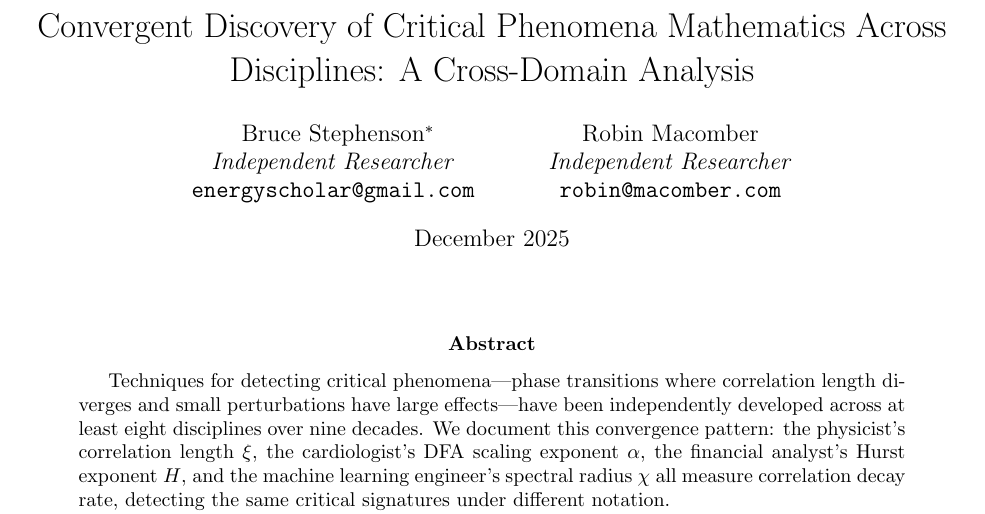
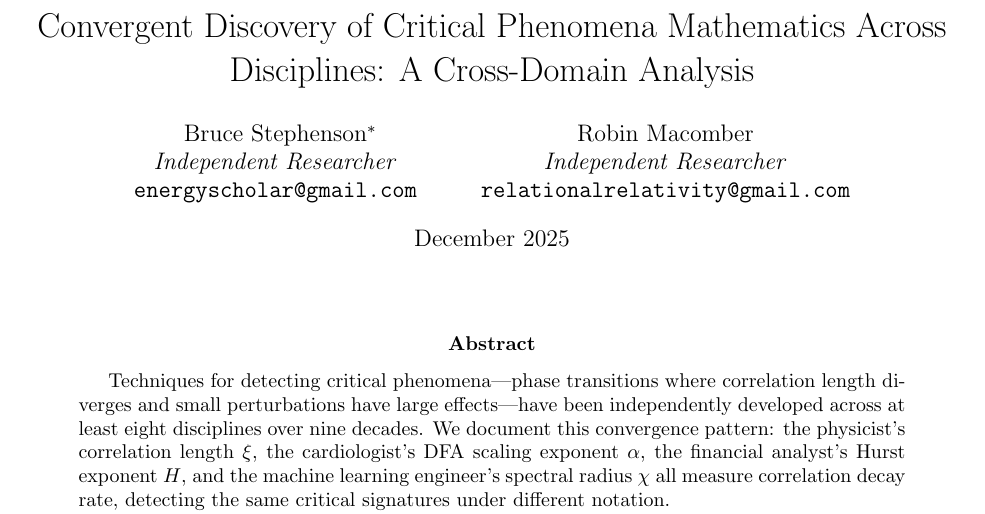
Before and after one commit to energyscholar/criticality-paper, a LaTeX paper (criticality-paper.tex): part of page 1 of 18, cut so that both start at the same text. Compiled offline with pdfLaTeX.

Commit message:
Fix Robin's email to relationalrelativity@gmail.com

```diff
--- a/criticality-paper.tex
+++ b/criticality-paper.tex
@@ -34,7 +34,7 @@
     \and
     Robin Macomber \\
     \textit{Independent Researcher} \\
-    \texttt{robin@macomber.com}
+    \texttt{relationalrelativity@gmail.com}
 }
 
 \date{December 2025}
```
